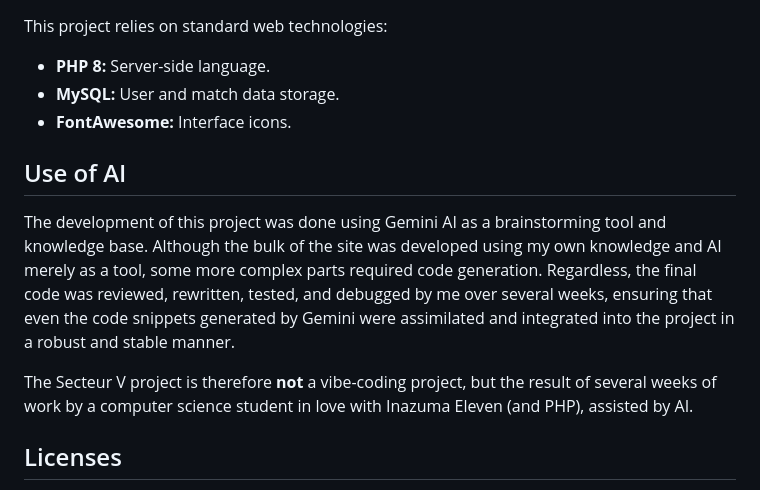
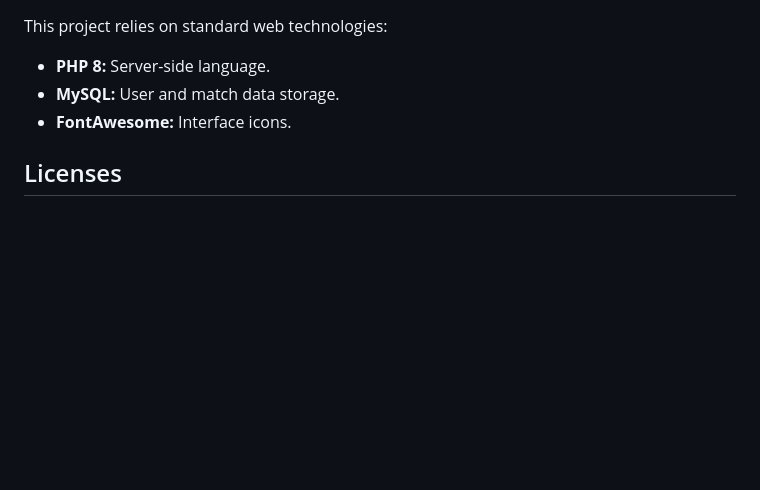
Before and after one commit to killian1307/secteur-v, a Markdown page: README.md, the part around the change. Drawn GitHub-style; blank space fills up the shorter version.

Commit message:
Changed location of README's notices

```diff
--- a/README.md
+++ b/README.md
@@ -70,12 +70,6 @@ This project relies on standard web technologies:
 * **MySQL:** User and match data storage.
 * **FontAwesome:** Interface icons.
 
-## Use of AI
-
-The development of this project was done using Gemini AI as a brainstorming tool and knowledge base. Although the bulk of the site was developed using my own knowledge and AI merely as a tool, some more complex parts required code generation. Regardless, the final code was reviewed, rewritten, tested, and debugged by me over several weeks, ensuring that even the code snippets generated by Gemini were assimilated and integrated into the project in a robust and stable manner.
-
-The Secteur V project is therefore **not** a vibe-coding project, but the result of several weeks of work by a computer science student in love with Inazuma Eleven (and PHP), assisted by AI.
-
 ## Licenses
 
 **Artwork & Game:** Inazuma Eleven is the property of © LEVEL-5 Inc. This project is an unofficial community site.
```
